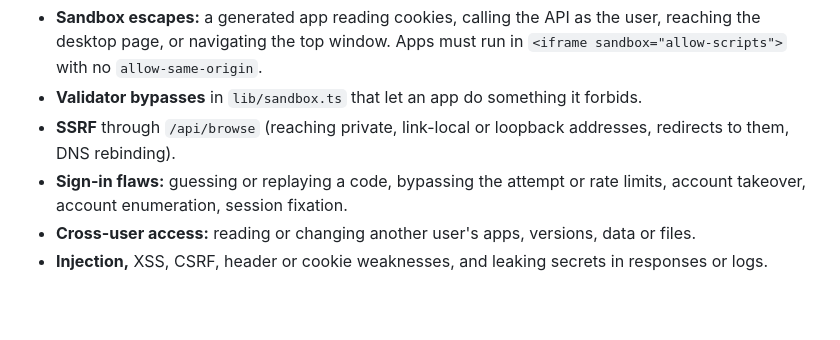
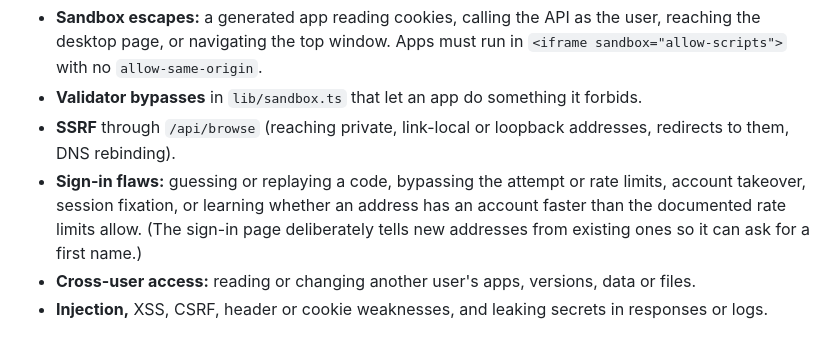
Before and after one commit to jigardafda/ai-mac, a Markdown page: SECURITY.md, the part around the change. Drawn GitHub-style; blank space fills up the shorter version.

```diff
--- a/SECURITY.md
+++ b/SECURITY.md
@@ -24,7 +24,7 @@ The threat model is that **generated code is untrusted**. Reports we especially
 - **Sandbox escapes:** a generated app reading cookies, calling the API as the user, reaching the desktop page, or navigating the top window. Apps must run in `<iframe sandbox="allow-scripts">` with no `allow-same-origin`.
 - **Validator bypasses** in `lib/sandbox.ts` that let an app do something it forbids.
 - **SSRF** through `/api/browse` (reaching private, link-local or loopback addresses, redirects to them, DNS rebinding).
-- **Sign-in flaws:** guessing or replaying a code, bypassing the attempt or rate limits, account takeover, account enumeration, session fixation.
+- **Sign-in flaws:** guessing or replaying a code, bypassing the attempt or rate limits, account takeover, session fixation, or learning whether an address has an account faster than the documented rate limits allow. (The sign-in page deliberately tells new addresses from existing ones so it can ask for a first name.)
 - **Cross-user access:** reading or changing another user's apps, versions, data or files.
 - **Injection,** XSS, CSRF, header or cookie weaknesses, and leaking secrets in responses or logs.
 
```
Also changed, not shown: CHANGELOG.md (+1 -1 lines), README.md (+5 -5 lines), docs/images/login-code.jpg, docs/images/login.jpg, 7 other files.
